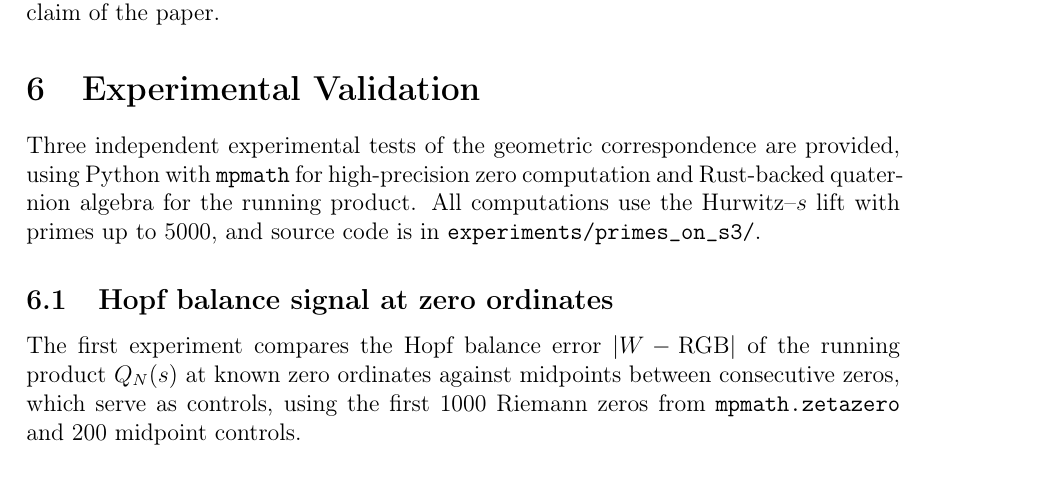
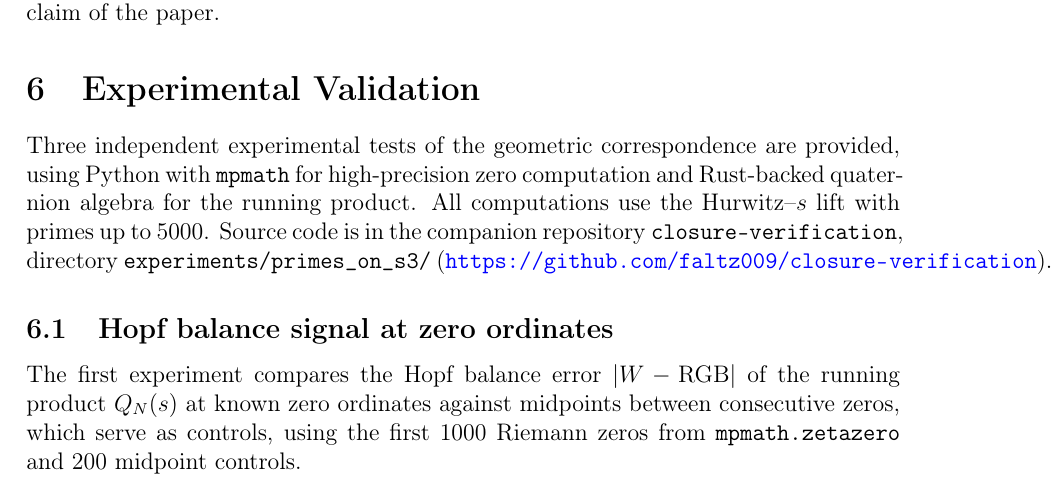
Before and after one commit to faltz009/geometric-zero-rh, a LaTeX paper (paper/GeometricZero.tex): part of page 8 of 12, cut so that both start at the same text. Compiled offline with pdfLaTeX.

Commit message:
Fix: correct paper filename in README, fix experiment code pointer, add experiments/README

```diff
--- a/paper/GeometricZero.tex
+++ b/paper/GeometricZero.tex
@@ -434,8 +434,10 @@ Definition~B is the foundational claim of the paper.
 Three independent experimental tests of the geometric correspondence are
 provided, using Python with \texttt{mpmath} for high-precision zero
 computation and Rust-backed quaternion algebra for the running product. All
-computations use the Hurwitz--$s$ lift with primes up to 5000, and source
-code is in \texttt{experiments/primes\_on\_s3/}.
+computations use the Hurwitz--$s$ lift with primes up to 5000. Source
+code is in the companion repository \texttt{closure-verification},
+directory \texttt{experiments/primes\_on\_s3/}
+(\url{https://github.com/faltz009/closure-verification}).
 
 \subsection{Hopf balance signal at zero ordinates}
 
```
Also changed, not shown: README.md, experiments/README.md (added).
